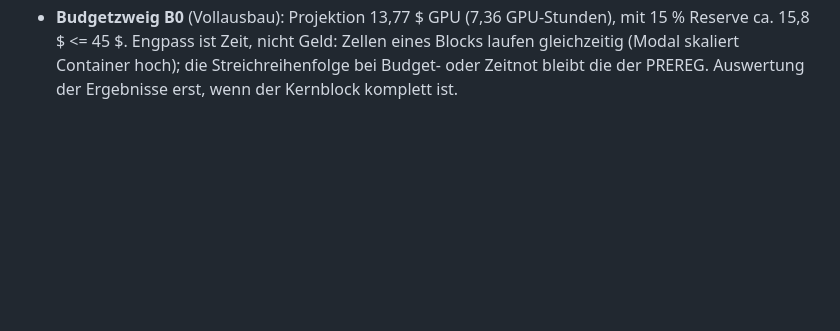
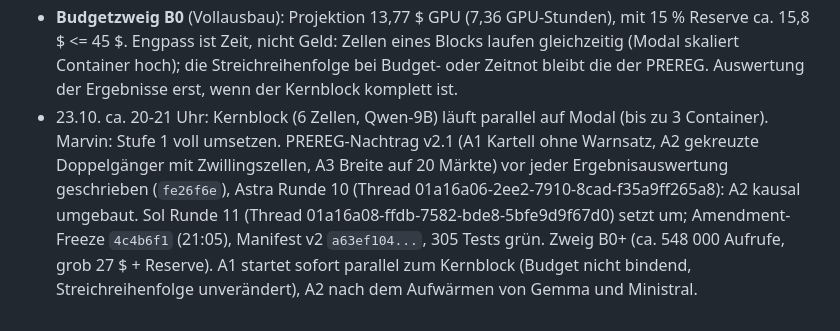
Before and after one commit to pavoras/ai-collusion, a Markdown page: docs/PLAN.md, the part around the change. Drawn GitHub-style; blank space fills up the shorter version.

Commit message:
Log amendment freeze and parallel collection

```diff
--- a/docs/PLAN.md
+++ b/docs/PLAN.md
@@ -154,3 +154,10 @@ frischem Clone. Keine Zahl im Report ohne reproduzierbaren Lauf.
   Engpass ist Zeit, nicht Geld: Zellen eines Blocks laufen gleichzeitig (Modal skaliert Container hoch); die
   Streichreihenfolge bei Budget- oder Zeitnot bleibt die der PREREG. Auswertung der Ergebnisse erst, wenn der
   Kernblock komplett ist.
+- 23.10. ca. 20-21 Uhr: Kernblock (6 Zellen, Qwen-9B) läuft parallel auf Modal (bis zu 3 Container). Marvin: Stufe 1
+  voll umsetzen. PREREG-Nachtrag v2.1 (A1 Kartell ohne Warnsatz, A2 gekreuzte Doppelgänger mit Zwillingszellen,
+  A3 Breite auf 20 Märkte) vor jeder Ergebnisauswertung geschrieben (`fe26f6e`), Astra Runde 10 (Thread
+  01a16a06-2ee2-7910-8cad-f35a9ff265a8): A2 kausal umgebaut. Sol Runde 11 (Thread 01a16a08-ffdb-7582-bde8-5bfe9d9f67d0)
+  setzt um; Amendment-Freeze `4c4b6f1` (21:05), Manifest v2 `a63ef104...`, 305 Tests grün. Zweig B0+ (ca. 548 000
+  Aufrufe, grob 27 $ + Reserve). A1 startet sofort parallel zum Kernblock (Budget nicht bindend, Streichreihenfolge
+  unverändert), A2 nach dem Aufwärmen von Gemma und Ministral.
```
